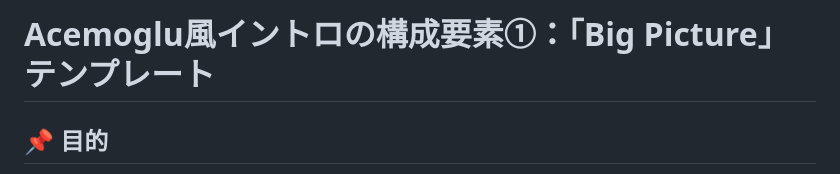
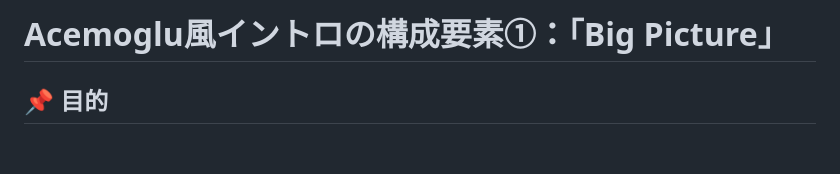
Before and after one commit to FukuiHirotaka/fukuihirotaka.github.io, a Markdown page: acemoglu/ac2.md, the part around the change. GitHub-like rendering; blank space fills up the shorter version.

```diff
--- a/acemoglu/Acemoglu風イントロの構成要素1_Big Picture.md
+++ b/acemoglu/ac2.md
@@ -1,4 +1,4 @@
-# Acemoglu風イントロの構成要素①：「Big Picture」テンプレート
+# Acemoglu風イントロの構成要素①：「Big Picture」
 
 ## 📌 目的
 イントロ冒頭の1〜2段落で、「この研究がどんな“現象”に立脚しているのか」「なぜそれが興味深い／重要なのか」を、歴史的・理論的・実証的背景を用いて提示する。
```
